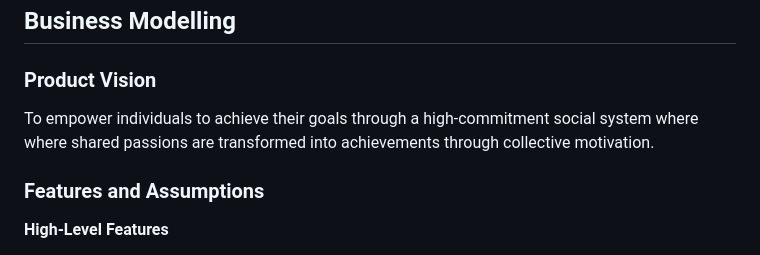
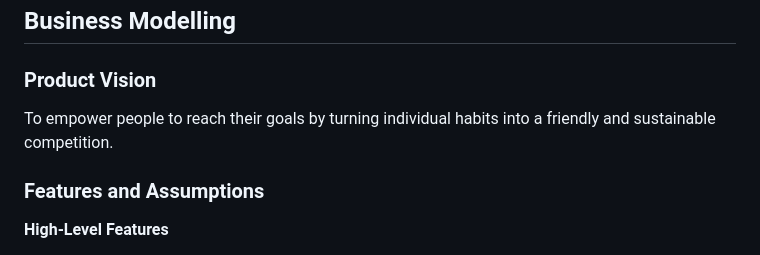
Before and after one commit to luislima9970/CircleUp, a Markdown page: README.md, the part around the change. Drawn GitHub-style.

Commit message:
changes product vision

```diff
--- a/README.md
+++ b/README.md
@@ -43,7 +43,7 @@ Business modeling in software development involves defining the product's vision
 
 ### **Product Vision**
 
-To empower individuals to achieve their goals through a high-commitment social system where where shared passions are transformed into achievements through collective motivation.
+To empower people to reach their goals by turning individual habits into a friendly and sustainable competition.
 <!--
 Start by defining a clear and concise product vision for your app, to help members of the team, contributors, and users into focusing their often disparate views into a concise, visual, and short textual form.
 
```
